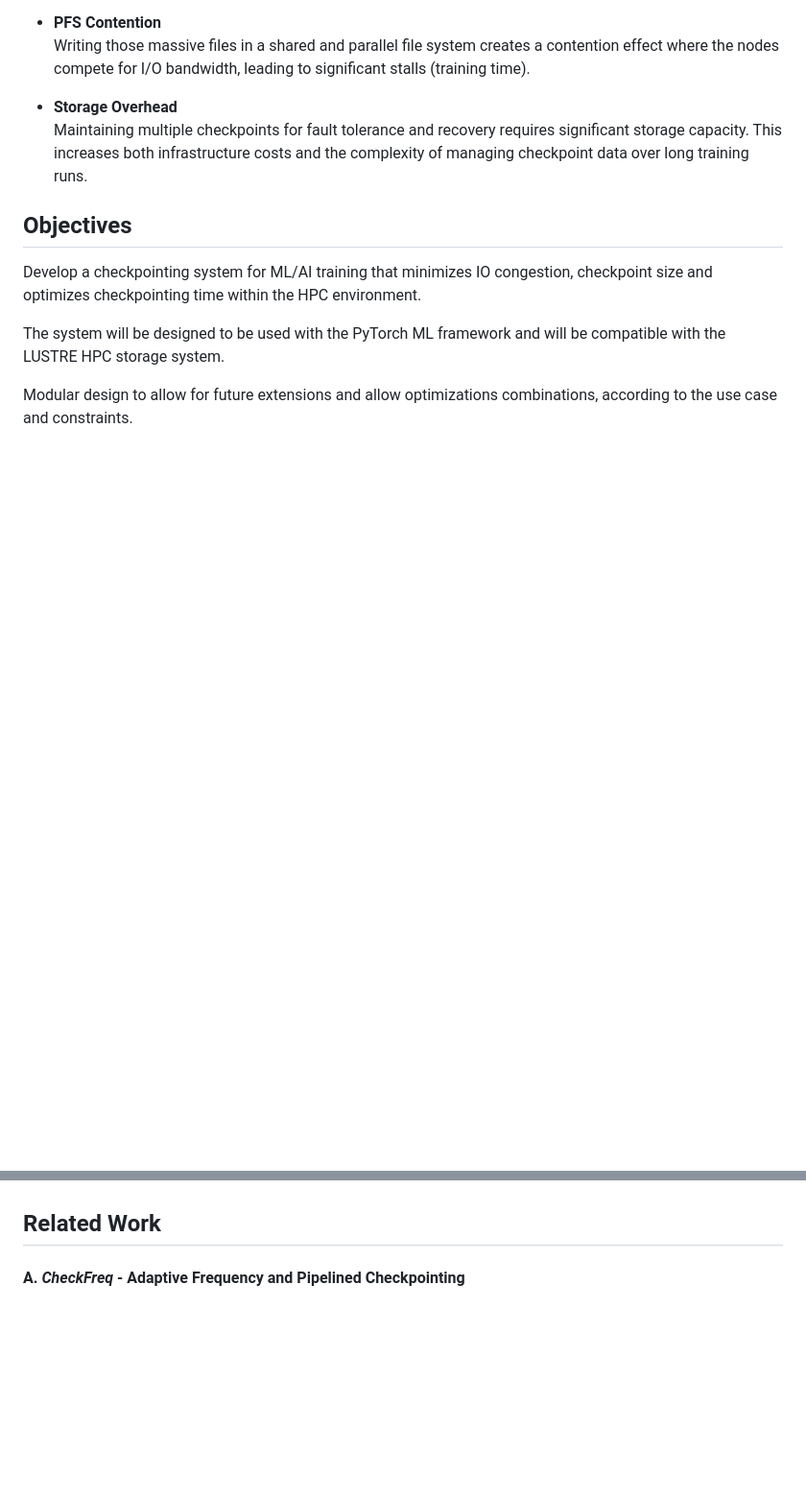
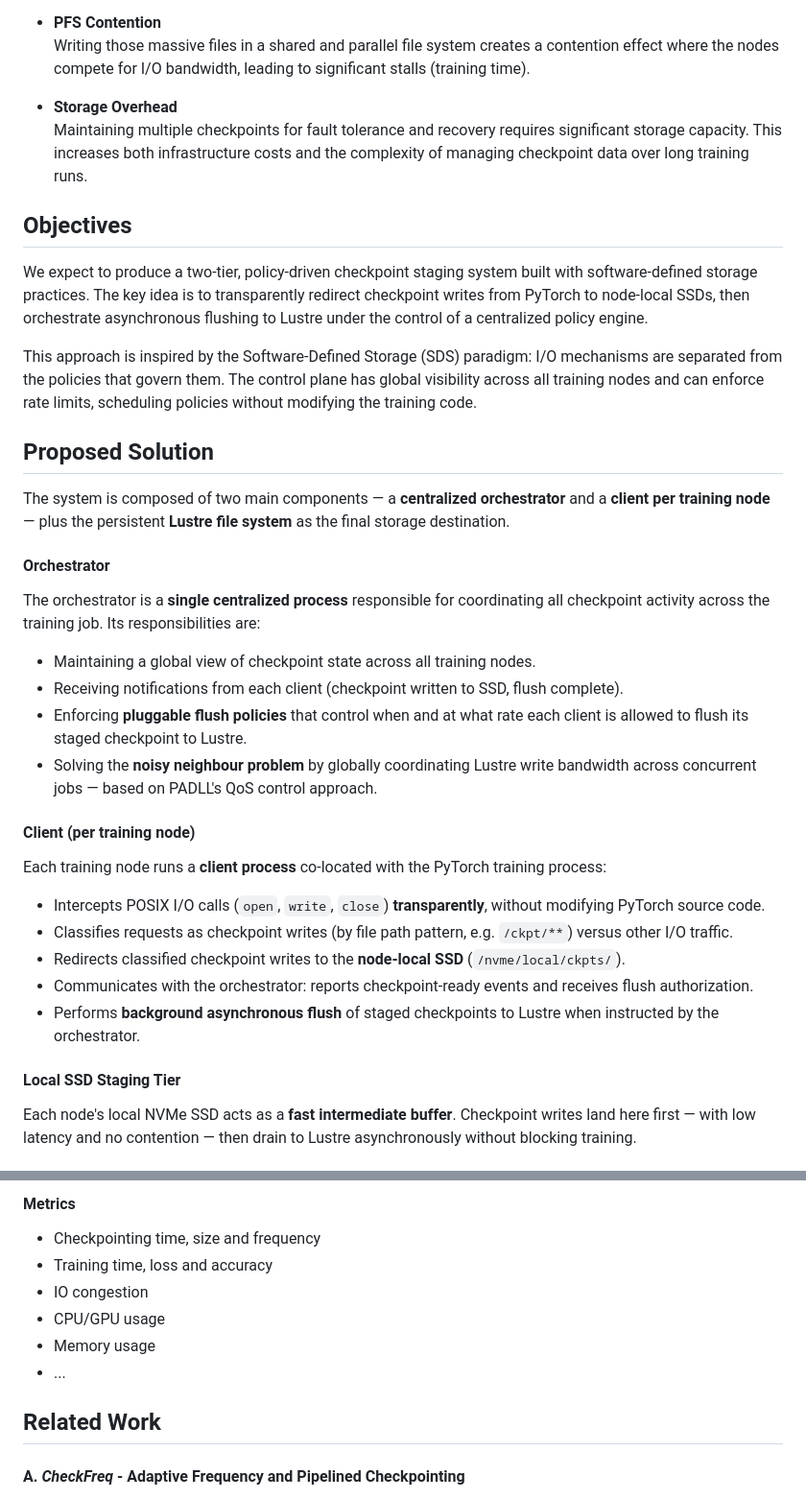
Before and after one commit to zeeesoares/ca_project, a Markdown page: PLAN.md, 2 parts joined by grey strips. Shown at 96% size. Drawn GitHub-style; blank space fills up the shorter version.

```diff
--- a/PLAN.md
+++ b/PLAN.md
@@ -42,11 +48,42 @@ critical component in large-scale machine learning workflows.
 
 ## Objectives
 
-Develop a checkpointing system for ML/AI training that minimizes IO congestion,
-checkpoint size and optimizes checkpointing time within the HPC environment.
+We expect to produce a two-tier, policy-driven checkpoint staging system built with software-defined storage practices. The key idea is to transparently redirect checkpoint writes from PyTorch to node-local SSDs, then orchestrate asynchronous flushing to Lustre under the control of a
+centralized policy engine.
 
-The system will be designed to be used with the PyTorch ML framework and will be
-compatible with the LUSTRE HPC storage system.
+This approach is inspired by the Software-Defined Storage (SDS)
+paradigm: I/O mechanisms are separated from the policies that govern
+them. The control plane has global visibility across all training nodes
+and can enforce rate limits, scheduling policies without modifying the training code.
 
-Modular design to allow for future extensions and allow optimizations
-combinations, according to the use case and constraints.
+<div style="page-break-after: always;"></div>
+
+## Proposed Solution
+
+The system is composed of two main components — a **centralized orchestrator** and a **client per training node** — plus the persistent **Lustre file system** as the final storage destination.
+
+#### Orchestrator
+
+The orchestrator is a **single centralized process** responsible for coordinating all checkpoint activity across the training job. Its responsibilities are:
+
+- Maintaining a global view of checkpoint state across all training nodes.
+- Receiving notifications from each client (checkpoint written to SSD, flush complete).
+- Enforcing **pluggable flush policies** that control when and at what rate each client is allowed to flush its staged checkpoint to Lustre.
+- Solving the **noisy neighbour problem** by globally coordinating Lustre write
+  bandwidth across concurrent jobs — based on PADLL's QoS control approach.
+
+#### Client (per training node)
+
+Each training node runs a **client process** co-located with the PyTorch training
+process:
+
+- Intercepts POSIX I/O calls (`open`, `write`, `close`) **transparently**, without modifying PyTorch source code.
+- Classifies requests as checkpoint writes (by file path pattern, e.g. `/ckpt/**`) versus other I/O traffic.
+- Redirects classified checkpoint writes to the **node-local SSD** (`/nvme/local/ckpts/`).
+- Communicates with the orchestrator: reports checkpoint-ready events and receives flush authorization.
+- Performs **background asynchronous flush** of staged checkpoints to Lustre when instructed by the orchestrator.
+
+#### Local SSD Staging Tier
+
+Each node's local NVMe SSD acts as a **fast intermediate buffer**. Checkpoint writes land here first — with low latency and no contention — then drain to Lustre asynchronously without blocking training.
+
@@ -53,3 +140,11 @@ combinations, according to the use case and constraints.
+#### Metrics
+
+- Checkpointing time, size and frequency
+- Training time, loss and accuracy
+- IO congestion
+- CPU/GPU usage
+- Memory usage
+- ...
 
 <div style="page-break-after: always;"></div>
 
```
Also changed, not shown: other parts of PLAN.md (+81 -57 lines).
